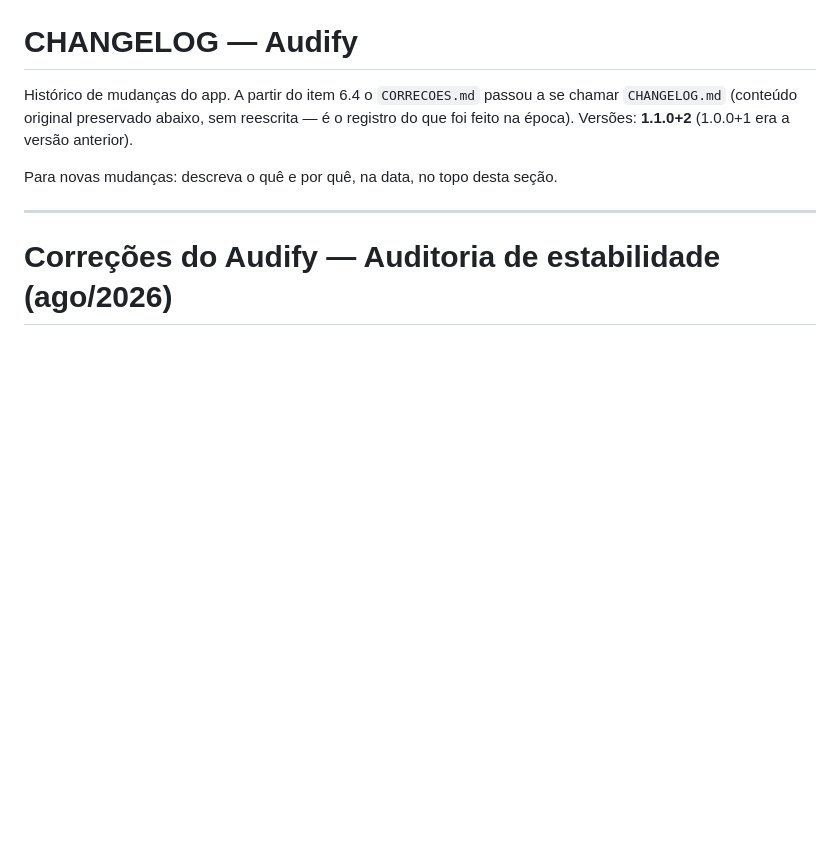
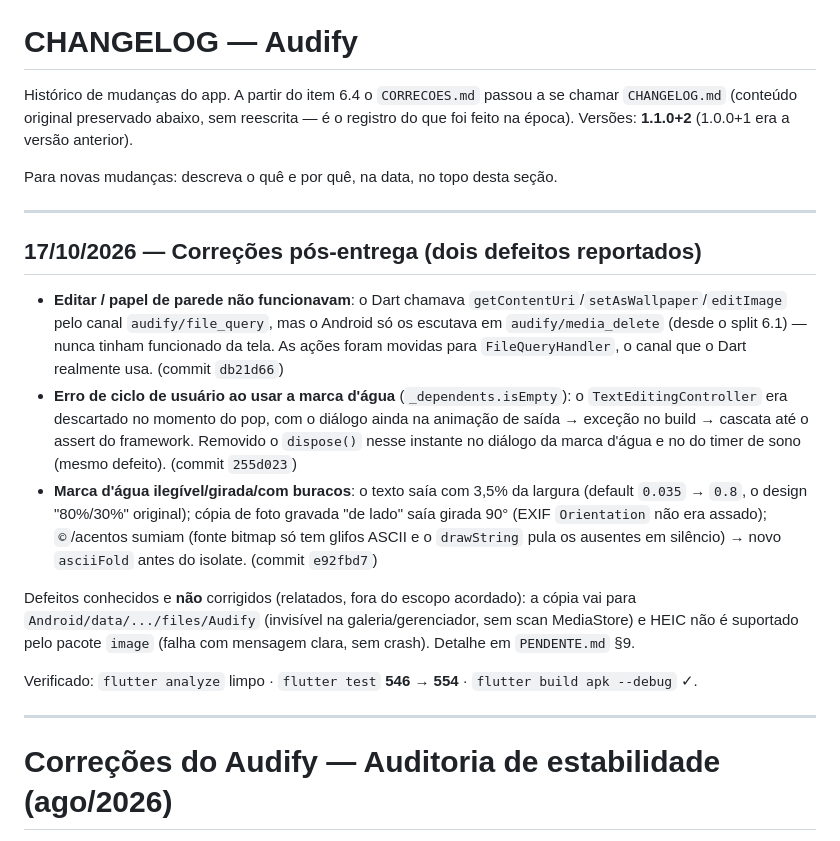
Before and after one commit to gpwebsolution/audify, a Markdown page: CHANGELOG.md, the part around the change. Rendered like a GitHub page; blank space fills up the shorter version.

```diff
--- a/CHANGELOG.md
+++ b/CHANGELOG.md
@@ -6,6 +6,36 @@ reescrita — é o registro do que foi feito na época). Versões: **1.1.0+2**
 (1.0.0+1 era a versão anterior).
 
 Para novas mudanças: descreva o quê e por quê, na data, no topo desta seção.
+
+---
+
+## 17/10/2026 — Correções pós-entrega (dois defeitos reportados)
+
+- **Editar / papel de parede não funcionavam**: o Dart chamava
+  `getContentUri`/`setAsWallpaper`/`editImage` pelo canal `audify/file_query`,
+  mas o Android só os escutava em `audify/media_delete` (desde o split 6.1) —
+  nunca tinham funcionado da tela. As ações foram movidas para
+  `FileQueryHandler`, o canal que o Dart realmente usa. (commit `db21d66`)
+- **Erro de ciclo de usuário ao usar a marca d'água**
+  (`_dependents.isEmpty`): o `TextEditingController` era descartado no momento
+  do pop, com o diálogo ainda na animação de saída → exceção no build →
+  cascata até o assert do framework. Removido o `dispose()` nesse instante no
+  diálogo da marca d'água e no do timer de sono (mesmo defeito). (commit
+  `255d023`)
+- **Marca d'água ilegível/girada/com buracos**: o texto saía com 3,5% da
+  largura (default `0.035` → `0.8`, o design "80%/30%" original); cópia de
+  foto gravada "de lado" saía girada 90° (EXIF `Orientation` não era assado);
+  `©`/acentos sumiam (fonte bitmap só tem glifos ASCII e o `drawString` pula
+  os ausentes em silêncio) → novo `asciiFold` antes do isolate. (commit
+  `e92fbd7`)
+
+Defeitos conhecidos e **não** corrigidos (relatados, fora do escopo acordado):
+a cópia vai para `Android/data/.../files/Audify` (invisível na galeria/gerenciador,
+sem scan MediaStore) e HEIC não é suportado pelo pacote `image` (falha com
+mensagem clara, sem crash). Detalhe em `PENDENTE.md` §9.
+
+Verificado: `flutter analyze` limpo · `flutter test` **546 → 554** ·
+`flutter build apk --debug` ✓.
 
 ---
 
```
Also changed, not shown: PENDENTE.md (+53 -0 lines).
